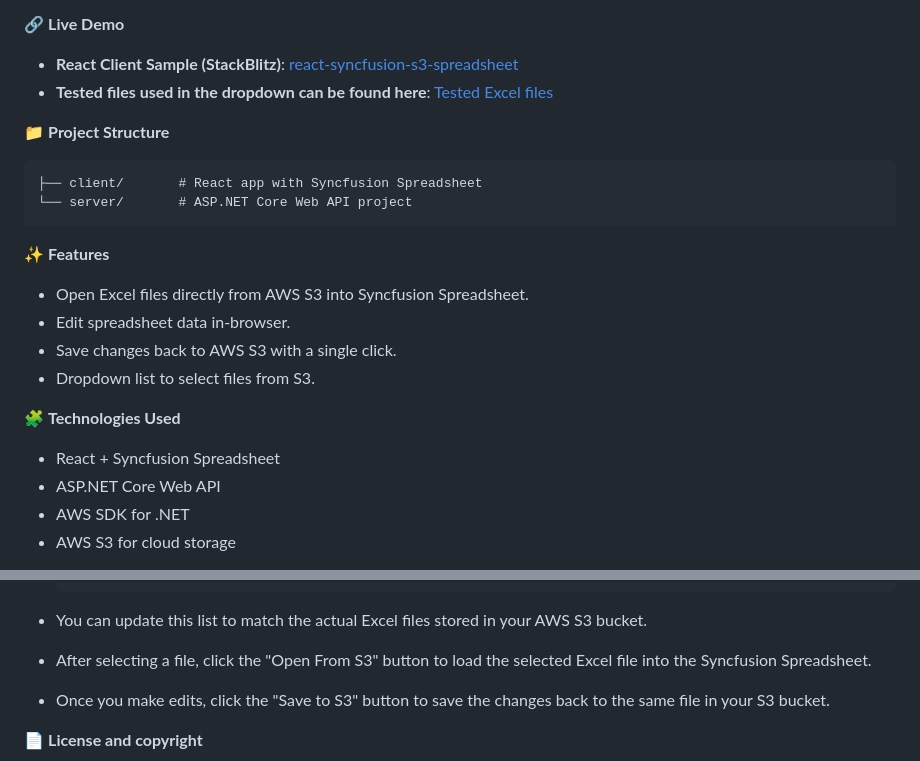
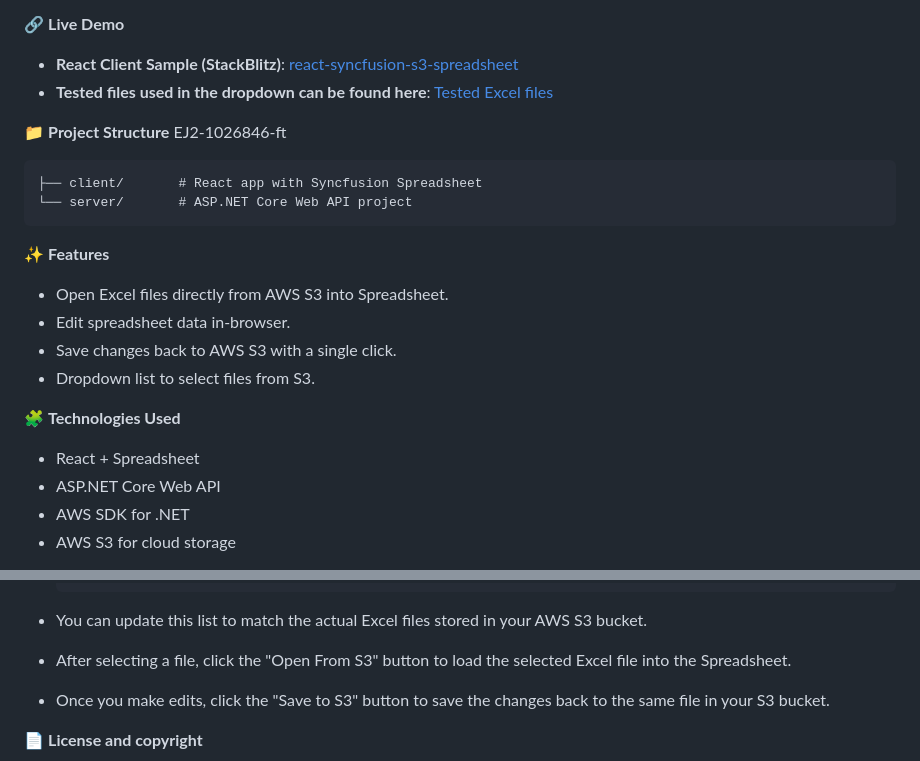
Before and after one commit to SyncfusionExamples/syncfusion-react-spreadsheet-aws-s3-integration, a Markdown page: README.md, 2 parts joined by grey strips. Rendered like a GitHub page.

Commit message:
1026846: Updated FT link in Readme file

````diff
--- a/README.md
+++ b/README.md
@@ -8,7 +8,7 @@ This repository demonstrates how to integrate the Syncfusion React Spreadsheet c
 - **Tested files used in the dropdown can be found here**: [Tested Excel files](./client/public/Files/)
 
 📁 **Project Structure**
-
+EJ2-1026846-ft
 ```
 ├── client/       # React app with Syncfusion Spreadsheet
 └── server/       # ASP.NET Core Web API project
@@ -16,14 +16,14 @@ This repository demonstrates how to integrate the Syncfusion React Spreadsheet c
 
 ✨ **Features**
 
-- Open Excel files directly from AWS S3 into Syncfusion Spreadsheet.
+- Open Excel files directly from AWS S3 into Spreadsheet.
 - Edit spreadsheet data in-browser.
 - Save changes back to AWS S3 with a single click.
 - Dropdown list to select files from S3.
 
 🧩 **Technologies Used**
 
-- React + Syncfusion Spreadsheet
+- React + Spreadsheet
 - ASP.NET Core Web API
 - AWS SDK for .NET
 - AWS S3 for cloud storage
@@ -79,7 +79,7 @@ This repository demonstrates how to integrate the Syncfusion React Spreadsheet c
    ];
    ```
 - You can update this list to match the actual Excel files stored in your AWS S3 bucket.
-- After selecting a file, click the "Open From S3" button to load the selected Excel file into the Syncfusion Spreadsheet.
+- After selecting a file, click the "Open From S3" button to load the selected Excel file into the Spreadsheet.
 - Once you make edits, click the "Save to S3" button to save the changes back to the same file in your S3 bucket.
 
 📄 **License and copyright**
````
Also changed, not shown: other parts of README.md (+1 -1 lines).
